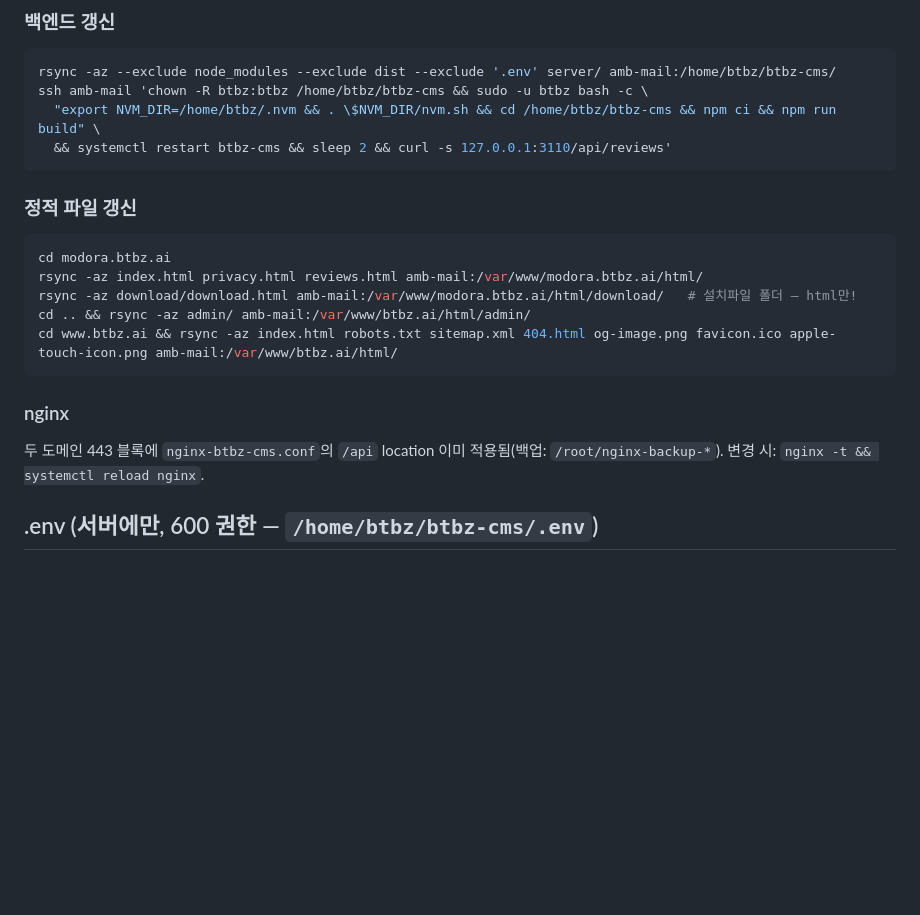
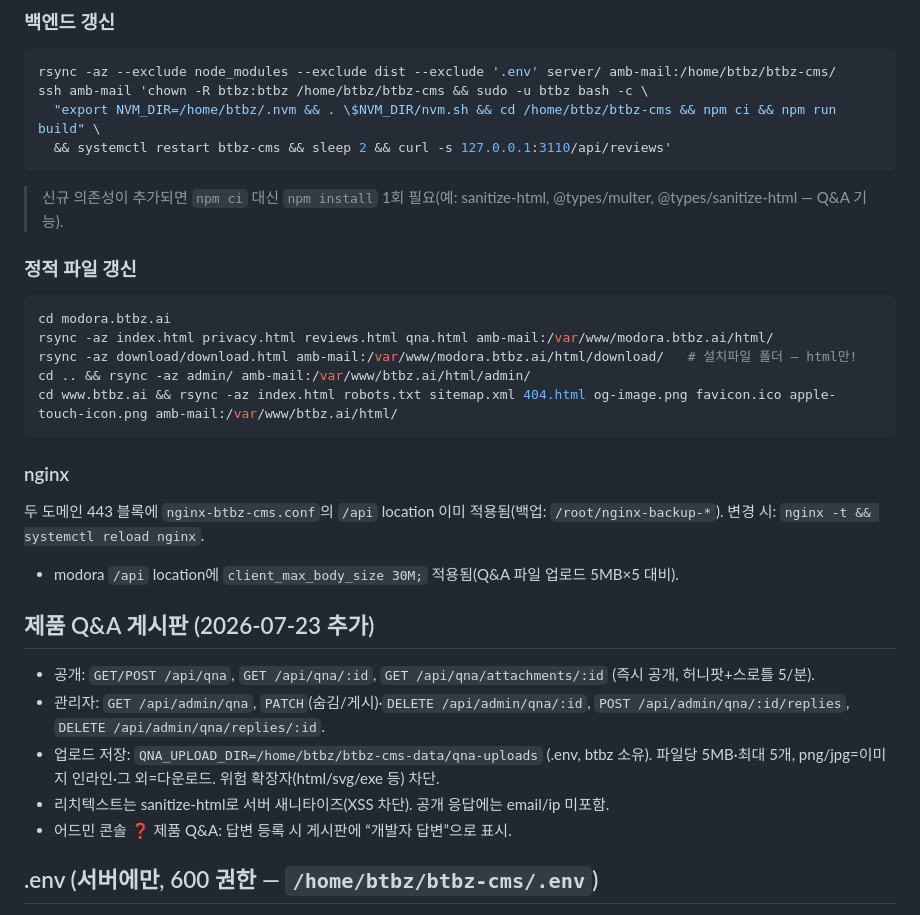
Before and after one commit to KimIgyong/btbz-web, a Markdown page: deploy/README.md, the part around the change. Rendered like a GitHub page; blank space fills up the shorter version.

Commit message:
docs: 배포 가이드에 제품 Q&A(업로드 dir·nginx 30M·엔드포인트·의존성) 반영
Co-Authored-By: Claude Fable 5 <noreply@anthropic.com>

````diff
--- a/deploy/README.md
+++ b/deploy/README.md
@@ -18,10 +18,12 @@ ssh amb-mail 'chown -R btbz:btbz /home/btbz/btbz-cms && sudo -u btbz bash -c \
   && systemctl restart btbz-cms && sleep 2 && curl -s 127.0.0.1:3110/api/reviews'
 ```
 
+> 신규 의존성이 추가되면 `npm ci` 대신 `npm install` 1회 필요(예: sanitize-html, @types/multer, @types/sanitize-html — Q&A 기능).
+
 ### 정적 파일 갱신
 ```bash
 cd modora.btbz.ai
-rsync -az index.html privacy.html reviews.html amb-mail:/var/www/modora.btbz.ai/html/
+rsync -az index.html privacy.html reviews.html qna.html amb-mail:/var/www/modora.btbz.ai/html/
 rsync -az download/download.html amb-mail:/var/www/modora.btbz.ai/html/download/   # 설치파일 폴더 — html만!
 cd .. && rsync -az admin/ amb-mail:/var/www/btbz.ai/html/admin/
 cd www.btbz.ai && rsync -az index.html robots.txt sitemap.xml 404.html og-image.png favicon.ico apple-touch-icon.png amb-mail:/var/www/btbz.ai/html/
@@ -30,6 +32,14 @@ cd www.btbz.ai && rsync -az index.html robots.txt sitemap.xml 404.html og-image.
 ### nginx
 두 도메인 443 블록에 `nginx-btbz-cms.conf`의 `/api` location 이미 적용됨(백업: `/root/nginx-backup-*`).
 변경 시: `nginx -t && systemctl reload nginx`.
+- modora `/api` location에 `client_max_body_size 30M;` 적용됨(Q&A 파일 업로드 5MB×5 대비).
+
+## 제품 Q&A 게시판 (2026-07-23 추가)
+- 공개: `GET/POST /api/qna`, `GET /api/qna/:id`, `GET /api/qna/attachments/:id` (즉시 공개, 허니팟+스로틀 5/분).
+- 관리자: `GET /api/admin/qna`, `PATCH`(숨김/게시)·`DELETE /api/admin/qna/:id`, `POST /api/admin/qna/:id/replies`, `DELETE /api/admin/qna/replies/:id`.
+- 업로드 저장: `QNA_UPLOAD_DIR=/home/btbz/btbz-cms-data/qna-uploads` (.env, btbz 소유). 파일당 5MB·최대 5개, png/jpg=이미지 인라인·그 외=다운로드. 위험 확장자(html/svg/exe 등) 차단.
+- 리치텍스트는 sanitize-html로 서버 새니타이즈(XSS 차단). 공개 응답에는 email/ip 미포함.
+- 어드민 콘솔 ❓ 제품 Q&A: 답변 등록 시 게시판에 “개발자 답변”으로 표시.
 
 ## .env (서버에만, 600 권한 — `/home/btbz/btbz-cms/.env`)
 `PORT=3110`, `DB_PATH`, `JWT_SECRET`(적용됨, 랜덤 96자), `MAIL_TO=fremdung@gmail.com`,
````
